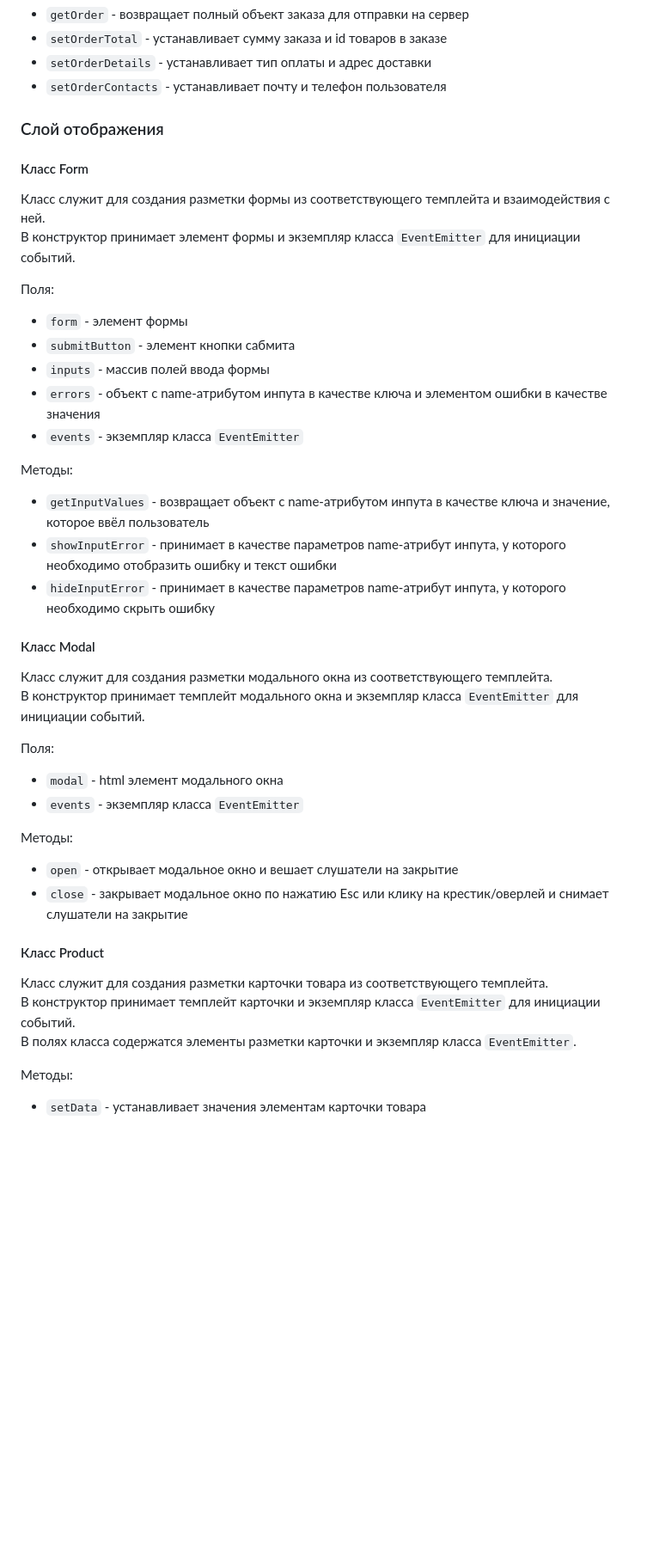
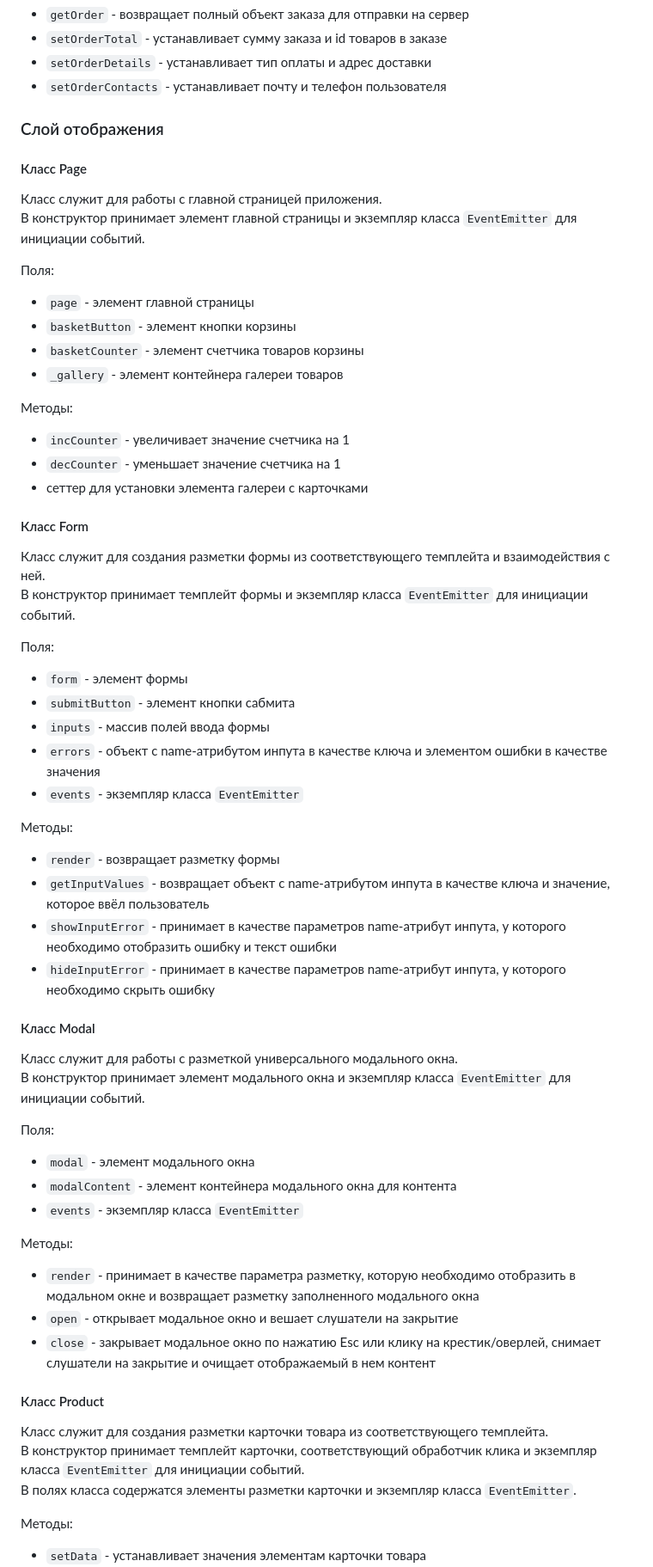
Before and after one commit to ovrdrve/web-larek-frontend, a Markdown page: README.md, the part around one of its changes. Shown at 86% size. Rendered like a GitHub page; blank space fills up the shorter version.

```diff
--- a/README.md
+++ b/README.md
@@ -232,10 +232,28 @@ type TOrderContacts = Pick<IOrder, 'email' | 'phone'>;
 
 ### Слой отображения
 
+#### Класс Page
+
+Класс служит для работы с главной страницей приложения.\
+В конструктор принимает элемент главной страницы и экземпляр класса `EventEmitter` для инициации событий.
+
+Поля:
+
+- `page` - элемент главной страницы
+- `basketButton` - элемент кнопки корзины
+- `basketCounter` - элемент счетчика товаров корзины
+- `_gallery` - элемент контейнера галереи товаров
+
+Методы:
+
+- `incCounter` - увеличивает значение счетчика на 1
+- `decCounter` - уменьшает значение счетчика на 1
+- сеттер для установки элемента галереи с карточками
+
 #### Класс Form
 
 Класс служит для создания разметки формы из соответствующего темплейта и взаимодействия с ней.\
-В конструктор принимает элемент формы и экземпляр класса `EventEmitter` для инициации событий.
+В конструктор принимает темплейт формы и экземпляр класса `EventEmitter` для инициации событий.
 
 Поля:
 
@@ -248,29 +266,32 @@ type TOrderContacts = Pick<IOrder, 'email' | 'phone'>;
 
 Методы:
 
+- `render` - возвращает разметку формы
 - `getInputValues` - возвращает объект с name-атрибутом инпута в качестве ключа и значение, которое ввёл пользователь
 - `showInputError` - принимает в качестве параметров name-атрибут инпута, у которого необходимо отобразить ошибку и текст ошибки
 - `hideInputError` - принимает в качестве параметров name-атрибут инпута, у которого необходимо скрыть ошибку
 
 #### Класс Modal
 
-Класс служит для создания разметки модального окна из соответствующего темплейта.\
-В конструктор принимает темплейт модального окна и экземпляр класса `EventEmitter` для инициации событий.
+Класс служит для работы с разметкой универсального модального окна.\
+В конструктор принимает элемент модального окна и экземпляр класса `EventEmitter` для инициации событий.
 
 Поля:
 
-- `modal` - html элемент модального окна
+- `modal` - элемент модального окна
+- `modalContent` - элемент контейнера модального окна для контента
 - `events` - экземпляр класса `EventEmitter`
 
 Методы:
 
+- `render` - принимает в качестве параметра разметку, которую необходимо отобразить в модальном окне и возвращает разметку заполненного модального окна
 - `open` - открывает модальное окно и вешает слушатели на закрытие
-- `close` - закрывает модальное окно по нажатию Esc или клику на крестик/оверлей и снимает слушатели на закрытие
+- `close` - закрывает модальное окно по нажатию Esc или клику на крестик/оверлей, снимает слушатели на закрытие и очищает отображаемый в нем контент
 
 #### Класс Product
 
 Класс служит для создания разметки карточки товара из соответствующего темплейта.\
-В конструктор принимает темплейт карточки и экземпляр класса `EventEmitter` для инициации событий.\
+В конструктор принимает темплейт карточки, соответствующий обработчик клика и экземпляр класса `EventEmitter` для инициации событий.\
 В полях класса содержатся элементы разметки карточки и экземпляр класса `EventEmitter`.
 
 Методы:
```
Also changed, not shown: other parts of README.md (+25 -16 lines).
